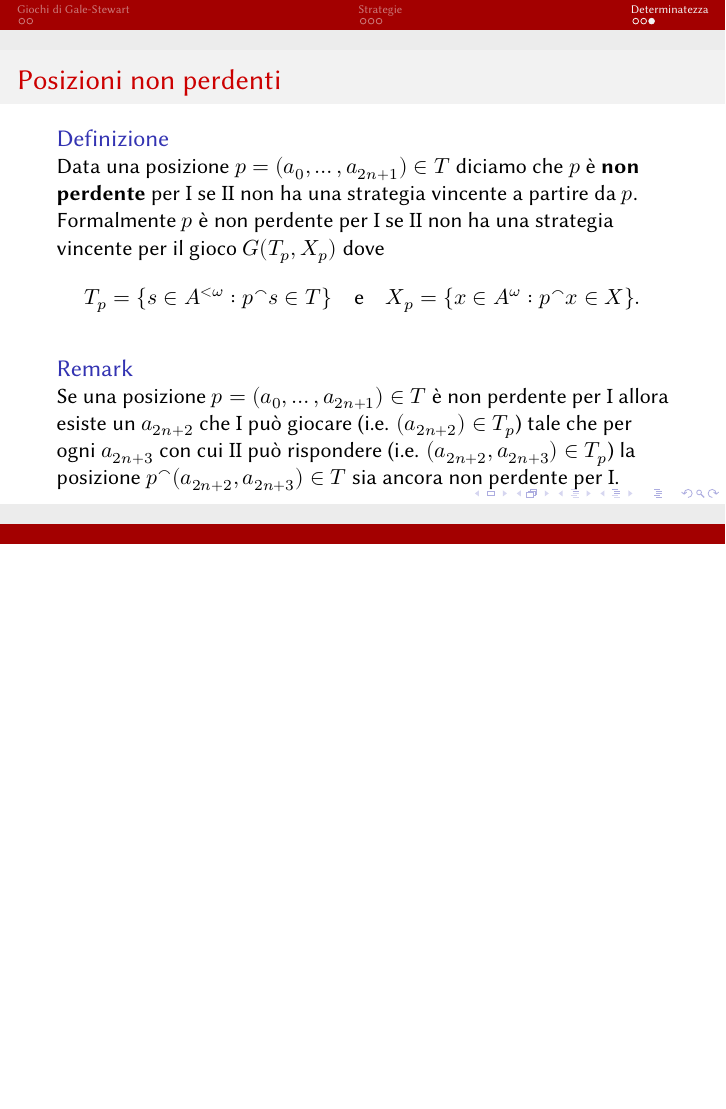
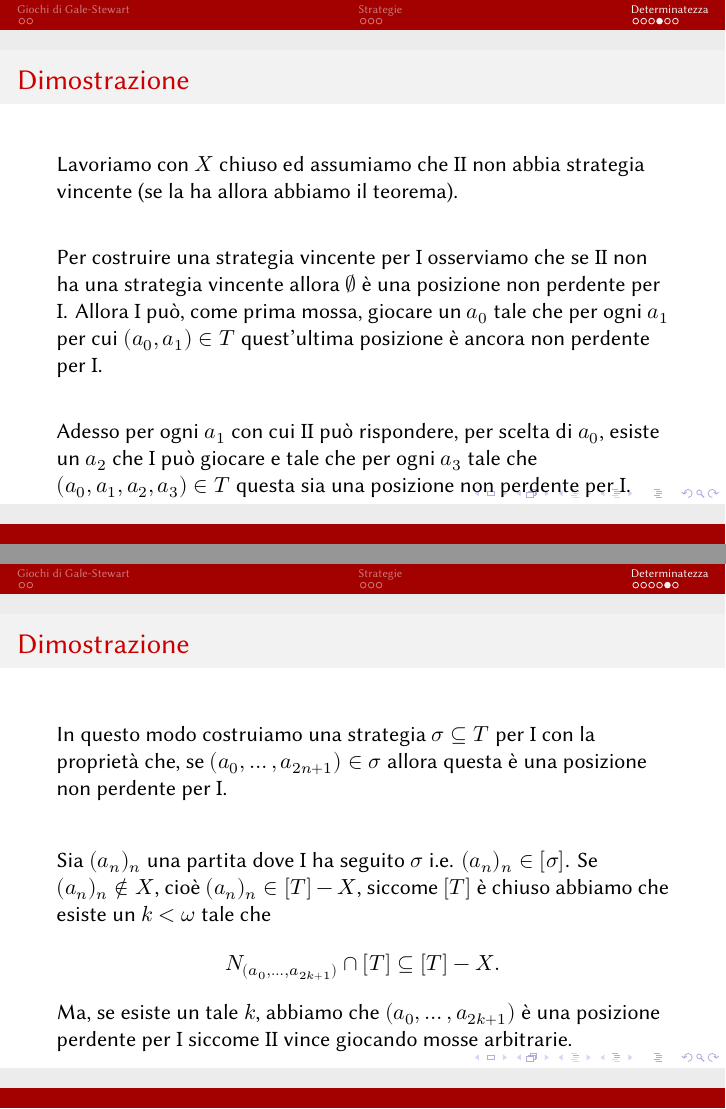
Before and after one commit to grastello/borel-determinacy, LaTeX slides (main.tex): page 14 of 14 before the commit and pages 17 and 19 of 21 after it, the two joined at a grey line, the shorter picture padded with empty space. Compiled offline with XeLaTeX.

Commit message:
add proof of closed determinacy

```diff
--- a/main.tex
+++ b/main.tex
@@ -154,4 +154,52 @@
     Se una posizione \(p = (a_0, \ldots, a_{2n+1}) \in T\) è non perdente per \(\mathrm{I}\) allora esiste un \(a_{2n + 2}\) che \(\mathrm{I}\) può giocare (i.e. \((a_{2n +2}) \in T_p\)) tale che per ogni \(a_{2n + 3}\) con cui \(\mathrm{II}\) può rispondere (i.e. \((a_{2n + 2}, a_{2n + 3}) \in T_p\)) la posizione \(p^\smallfrown (a_{2n + 2}, a_{2n + 3}) \in T\) sia ancora non perdente per \(\mathrm{I}\).
   \end{block}
 \end{frame}
+
+\begin{frame}{Dimostrazione}
+  \begin{block}{}
+    Lavoriamo con \(X\) chiuso ed assumiamo che \(\mathrm{II}\) non abbia strategia vincente (se la ha allora abbiamo il teorema).
+  \end{block}
+  \pause
+
+  \begin{block}{}
+    Per costruire una strategia vincente per \(\mathrm{I}\) osserviamo che se \(\mathrm{II}\) non ha una strategia vincente allora \(\emptyset\) è una posizione non perdente per \(\mathrm{I}\).
+    Allora \(\mathrm{I}\) può, come prima mossa, giocare un \(a_0\) tale che per ogni \(a_1\) per cui \((a_0, a_1) \in T\) quest'ultima posizione è ancora non perdente per \(\mathrm{I}\).
+  \end{block}
+  \pause
+
+  \begin{block}{}
+    Adesso per ogni \(a_1\) con cui \(\mathrm{II}\) può rispondere, per scelta di \(a_0\), esiste un \(a_2\) che \(\mathrm{I}\) può giocare e tale che per ogni \(a_3\) tale che \((a_0, a_1, a_2, a_3) \in T\) questa sia una posizione non perdente per \(\mathrm{I}\).
+  \end{block}
+\end{frame}
+
+\begin{frame}{Dimostrazione}
+  \begin{block}{}
+    In questo modo costruiamo una strategia \(\sigma \subseteq T\) per \(\mathrm{I}\) con la proprietà che, se \((a_0, \ldots, a_{2n+1}) \in \sigma\) allora questa è una posizione non perdente per \(\mathrm{I}\).
+  \end{block}
+  \pause
+  \begin{block}{}
+    Sia \((a_n)_n\) una partita dove \(\mathrm{I}\) ha seguito \(\sigma\) i.e. \((a_n)_n \in [\sigma]\).
+    Se \((a_n)_n \not\in X\), cioè \((a_n)_n \in [T] - X\), siccome \([T]\) è chiuso abbiamo che esiste un \(k < \omega\) tale che
+    \begin{equation*}
+      N_{(a_0, \ldots, a_{2k+1})}\cap[T] \subseteq [T] - X.
+    \end{equation*}
+    Ma, se esiste un tale \(k\), abbiamo che \((a_0, \ldots, a_{2k+1})\) è una posizione perdente per \(\mathrm{I}\) siccome \(\mathrm{II}\) vince giocando mosse arbitrarie.
+
+  \end{block}
+\end{frame}
+
+\begin{frame}{Dimostrazione}
+  \begin{block}{}
+    Questo è assurdo perché \((a_0, \ldots, a_{2k+1}) \in \sigma\) e dunque deve essere non perdente per \(\mathrm{I}\).
+    Dobbiamo dunque avere \((a_n)_n \in X\) e quindi \([\sigma] \subseteq X\); \(\mathrm{I}\) ha una strategia vincente.
+  \end{block}
+  \pause
+  \begin{block}{}
+    Se \(X\) è aperto possiamo ripetere lo stesso argomento invertendo i ruoli di \(\mathrm{I}\) e \(\mathrm{II}\).
+    \begin{flushright}
+      \qedsymbol
+    \end{flushright}
+  \end{block}
+\end{frame}
+
 \end{document}
```
Also changed, not shown: main.pdf.
